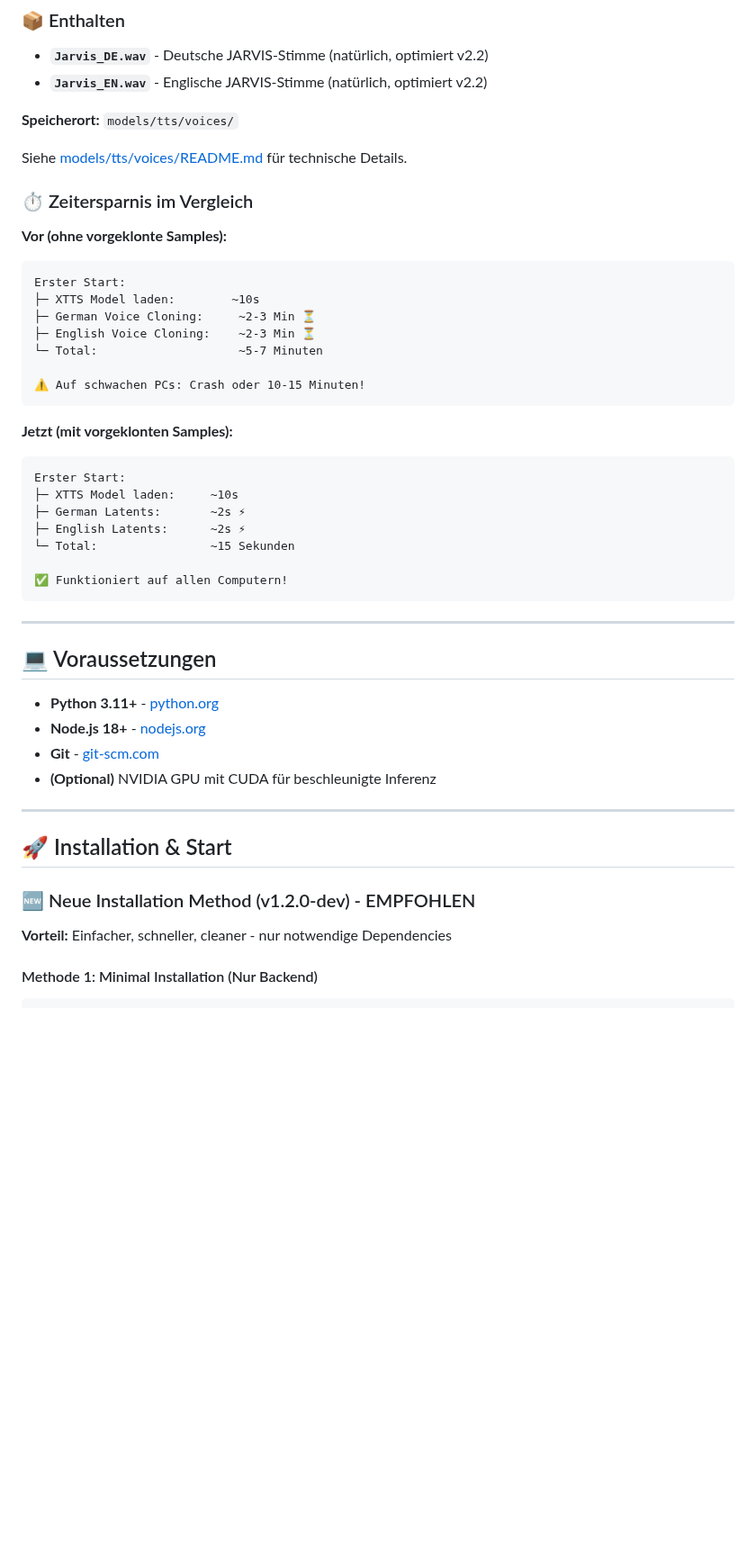
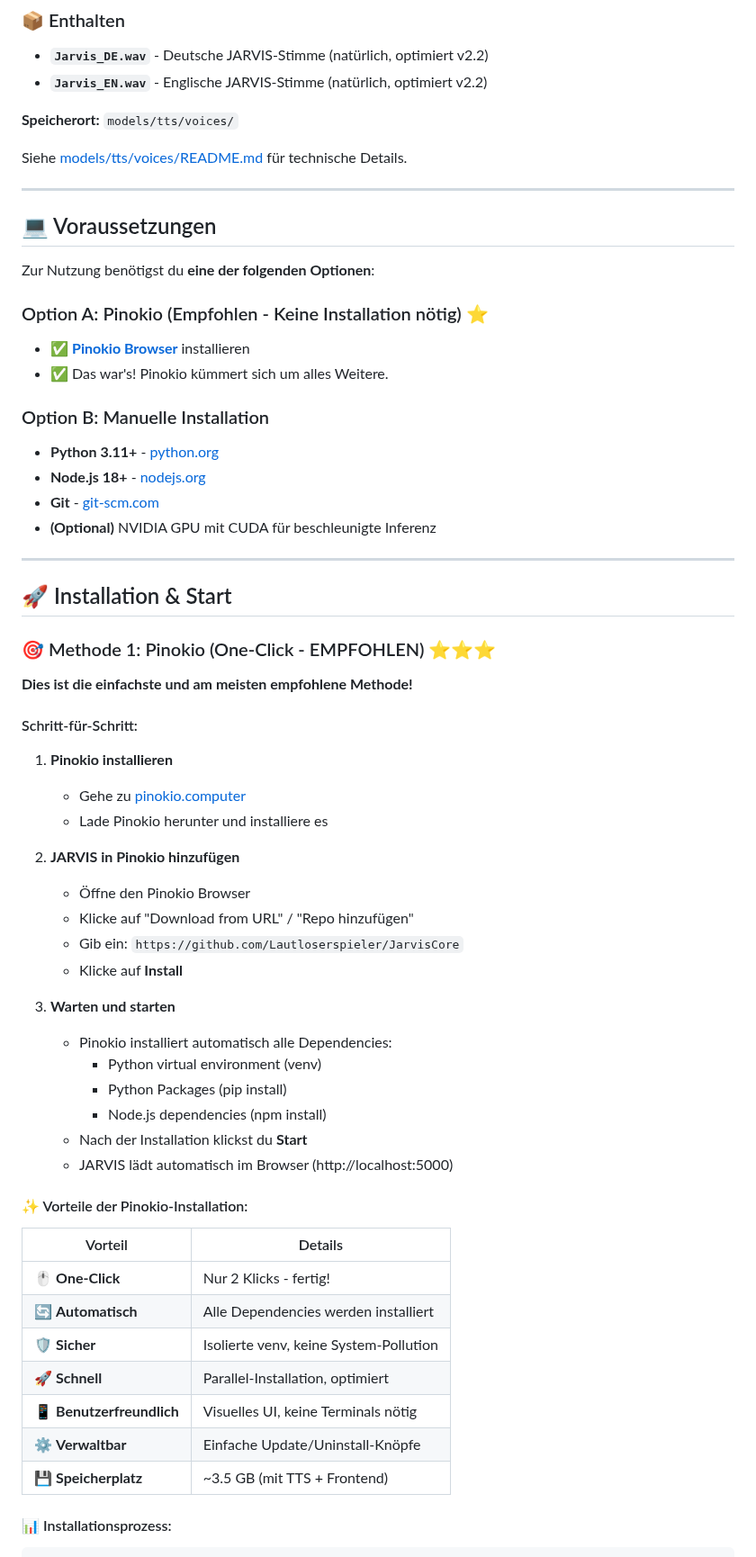
Before and after one commit to Lautloserspieler/JarvisCore, a Markdown page: README.md, the part around one of its changes. Shown at 90% size. Drawn GitHub-style; blank space fills up the shorter version.

Commit message:
Refactor README: Make Pinokio the primary installation method

````diff
--- a/README.md
+++ b/README.md
@@ -83,34 +83,17 @@ JarvisCore enthält **vorgeklonte JARVIS-Voice-Samples**, die keine langwierige
 
 Siehe [models/tts/voices/README.md](./models/tts/voices/README.md) für technische Details.
 
-### ⏱️ Zeitersparnis im Vergleich
-
-**Vor (ohne vorgeklonte Samples):**
-```
-Erster Start:
-├─ XTTS Model laden:        ~10s
-├─ German Voice Cloning:     ~2-3 Min ⏳
-├─ English Voice Cloning:    ~2-3 Min ⏳
-└─ Total:                    ~5-7 Minuten
-
-⚠️ Auf schwachen PCs: Crash oder 10-15 Minuten!
-```
-
-**Jetzt (mit vorgeklonten Samples):**
-```
-Erster Start:
-├─ XTTS Model laden:     ~10s
-├─ German Latents:       ~2s ⚡
-├─ English Latents:      ~2s ⚡
-└─ Total:                ~15 Sekunden
-
-✅ Funktioniert auf allen Computern!
-```
-
 ---
 
 ## 💻 Voraussetzungen
 
+Zur Nutzung benötigst du **eine der folgenden Optionen**:
+
+### Option A: Pinokio (Empfohlen - Keine Installation nötig) ⭐
+- ✅ **[Pinokio Browser](https://pinokio.computer)** installieren
+- ✅ Das war's! Pinokio kümmert sich um alles Weitere.
+
+### Option B: Manuelle Installation
 - **Python 3.11+** - [python.org](https://python.org)
 - **Node.js 18+** - [nodejs.org](https://nodejs.org)
 - **Git** - [git-scm.com](https://git-scm.com)
@@ -120,8 +103,41 @@ Erster Start:
 
 ## 🚀 Installation & Start
 
-### 🆕 Neue Installation Method (v1.2.0-dev) - EMPFOHLEN
+### 🎯 Methode 1: Pinokio (One-Click - EMPFOHLEN) ⭐⭐⭐
 
-**Vorteil:** Einfacher, schneller, cleaner - nur notwendige Dependencies
+**Dies ist die einfachste und am meisten empfohlene Methode!**
 
-#### Methode 1: Minimal Installation (Nur Backend)
+#### Schritt-für-Schritt:
+
+1. **Pinokio installieren**
+   - Gehe zu [pinokio.computer](https://pinokio.computer)
+   - Lade Pinokio herunter und installiere es
+
+2. **JARVIS in Pinokio hinzufügen**
+   - Öffne den Pinokio Browser
+   - Klicke auf "Download from URL" / "Repo hinzufügen"
+   - Gib ein: `https://github.com/Lautloserspieler/JarvisCore`
+   - Klicke auf **Install**
+
+3. **Warten und starten**
+   - Pinokio installiert automatisch alle Dependencies:
+     - Python virtual environment (venv)
+     - Python Packages (pip install)
+     - Node.js dependencies (npm install)
+   - Nach der Installation klickst du **Start**
+   - JARVIS lädt automatisch im Browser (http://localhost:5000)
+
+#### ✨ Vorteile der Pinokio-Installation:
+
+| Vorteil | Details |
+|---------|----------|
+| 🖱️ **One-Click** | Nur 2 Klicks - fertig! |
+| 🔄 **Automatisch** | Alle Dependencies werden installiert |
+| 🛡️ **Sicher** | Isolierte venv, keine System-Pollution |
+| 🚀 **Schnell** | Parallel-Installation, optimiert |
+| 📱 **Benutzerfreundlich** | Visuelles UI, keine Terminals nötig |
+| ⚙️ **Verwaltbar** | Einfache Update/Uninstall-Knöpfe |
+| 💾 **Speicherplatz** | ~3.5 GB (mit TTS + Frontend) |
+
+#### 📊 Installationsprozess:
+
````
Also changed, not shown: other parts of README.md (+68 -34 lines).
